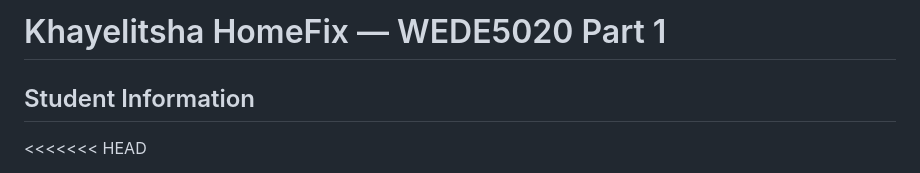
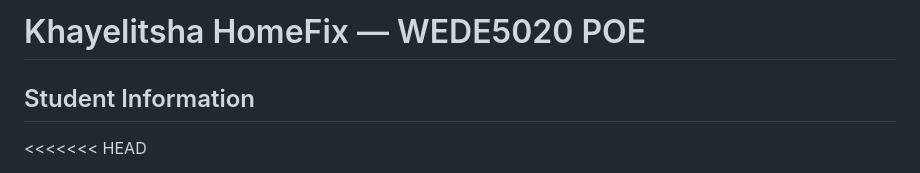
Before and after one commit to MbusoGina/Khayelitsha_Home_Fix, a Markdown page: README.md, the part around the change. GitHub-like rendering.

Commit message:
Update project title and student information

```diff
--- a/README.md
+++ b/README.md
@@ -1,4 +1,4 @@
-# Khayelitsha HomeFix — WEDE5020 Part 1
+# Khayelitsha HomeFix — WEDE5020 POE
 
 ## Student Information
 <<<<<<< HEAD
```
